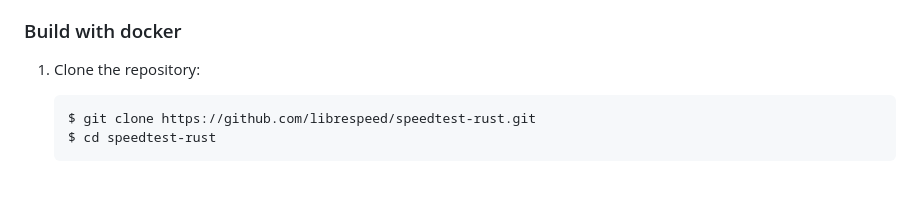
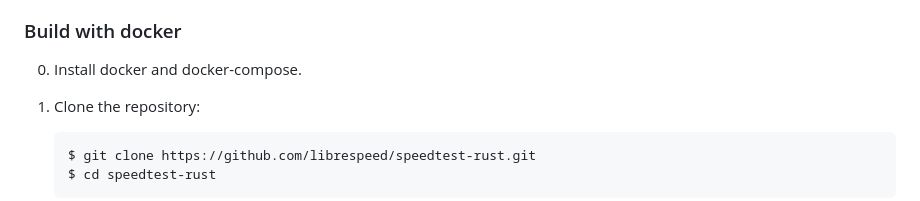
Before and after one commit to librespeed/speedtest-rust, a Markdown page: README.md, the part around the change. GitHub-like rendering; blank space fills up the shorter version.

Commit message:
Added instruction to install docker

```diff
--- a/README.md
+++ b/README.md
@@ -48,6 +48,8 @@ Compatible with all librespeed clients :
     - Run the script file to setup as service
 
 ### Build with docker
+
+0. Install docker and docker-compose.
 
 1. Clone the repository:
 
```
